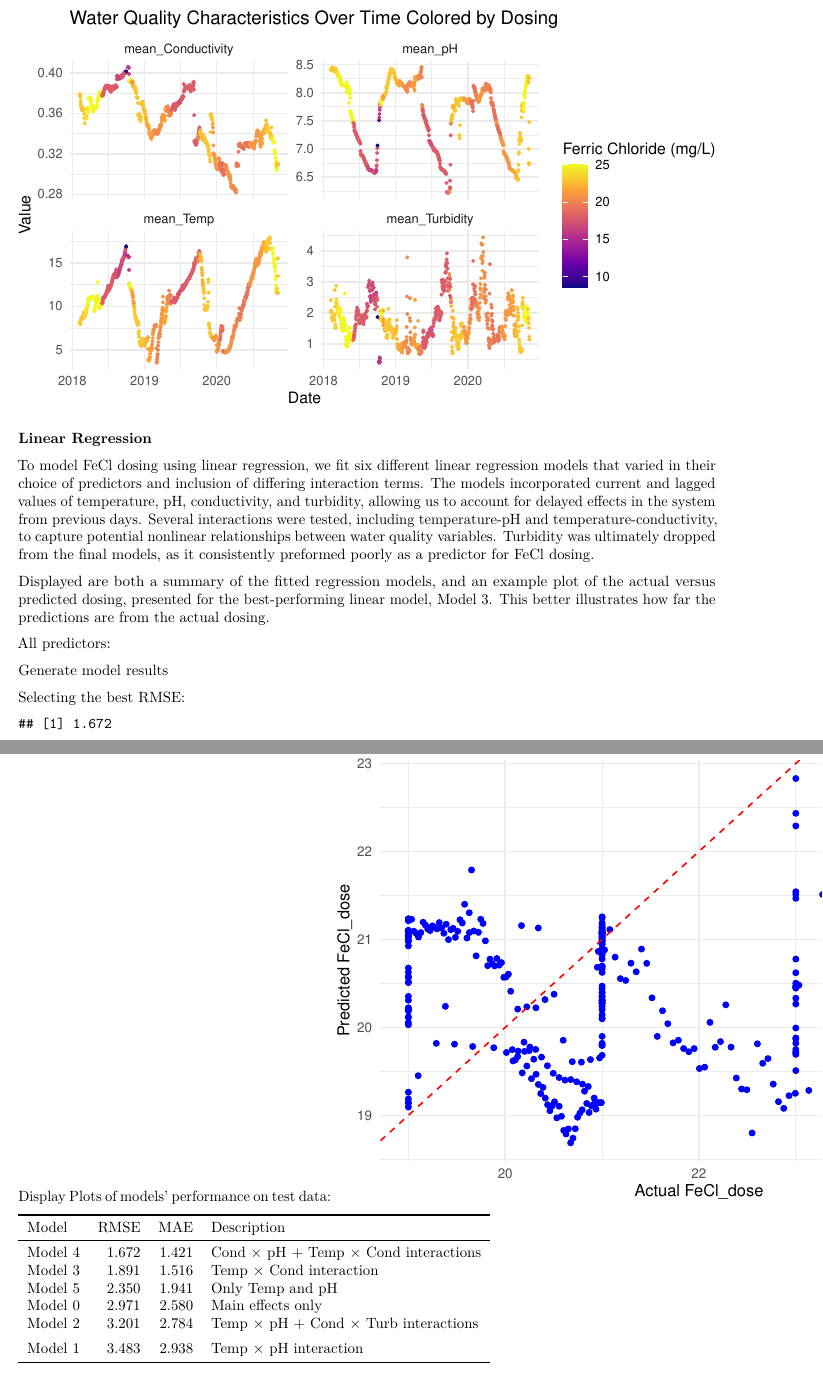
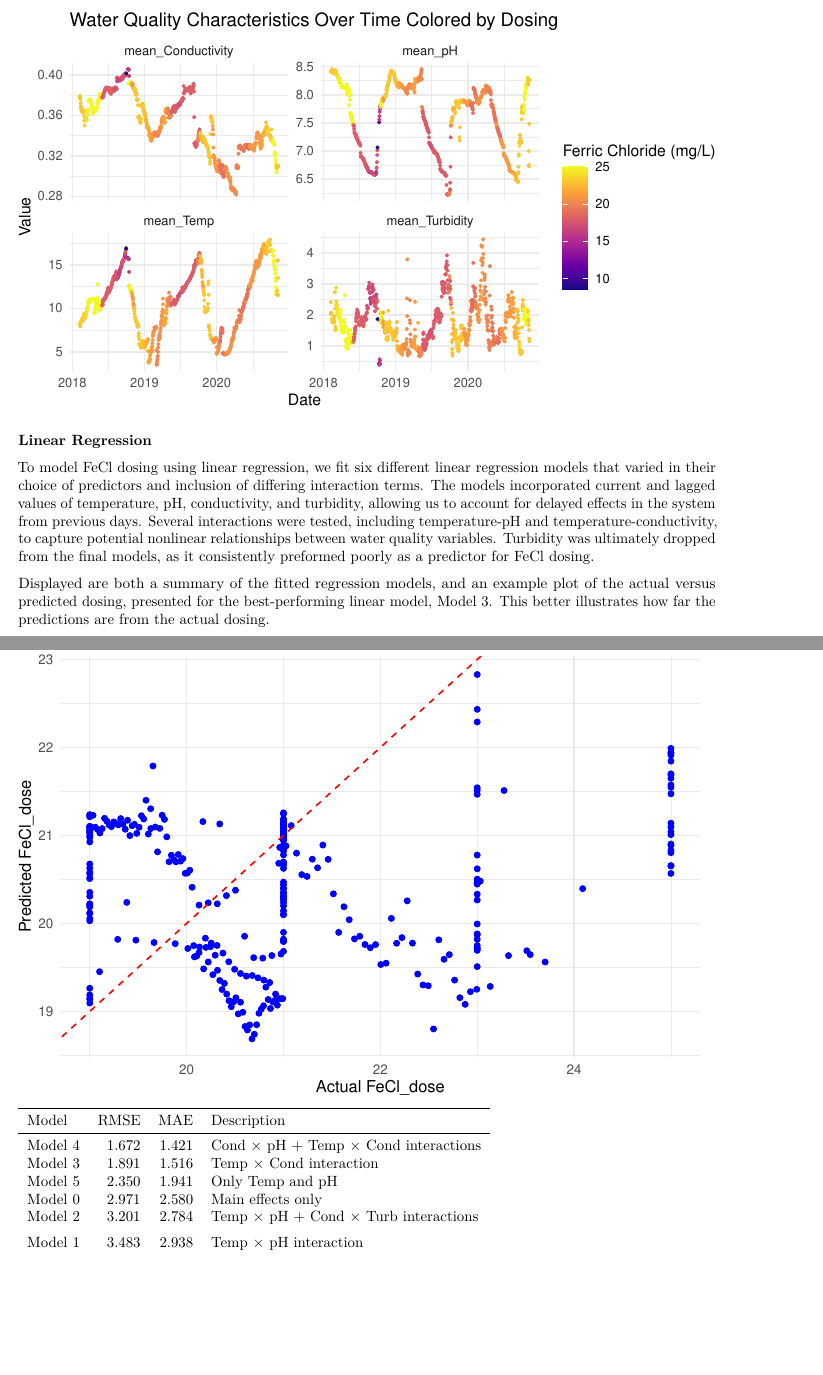
Before and after one commit to dsci445-csu/project-4, an R Markdown document (FinalPaper_DSCI445_Group4.Rmd): two parts of pages 8 and 9 of 16, joined at a grey line, cut so that both start at the same text, the shorter picture padded with empty space. The pictures show the output file FinalPaper_DSCI445_Group4.pdf that the author committed with the source.

Commit message:
final changes to paper

````diff
--- a/FinalPaper_DSCI445_Group4.Rmd
+++ b/FinalPaper_DSCI445_Group4.Rmd
@@ -336,7 +336,7 @@ RWAR_dosing <- df_lag_incdec %>%
 train <- RWAR_dosing %>% filter(Year %in% c(2018, 2019))
 test  <- RWAR_dosing %>% filter(Year == 2020)
 ```
-All predictors:
+
 ```{r}
 model0 <- lm(FeCl_dose ~ mean_Temp + mean_pH + mean_Conductivity + mean_Turbidity + Temp_lag1 + Temp_lag2 + pH_lag1 + pH_lag2 + Cond_lag1 + Cond_lag2 + Turb_lag1 + Turb_lag2, data = train)
 
@@ -378,7 +378,7 @@ model5 = lm(FeCl_dose ~ mean_Temp + mean_pH + Temp_lag1 + Temp_lag2 + pH_lag1 +
 test$pred_model5 <- predict(model5, newdata = test)
 ```
 
-Generate model results
+
 ```{r}
 models <- list(
 
@@ -429,12 +429,14 @@ for(i in 1:length(models)) {
 }
   performance <- performance %>% arrange(RMSE)
 ```
-Selecting the best RMSE:
+
 ```{r}
 best_rmse <- min(performance$RMSE)
-best_rmse
 ```
-Display Plots of models' performance on test data:
+
+
+
+
 ```{r}
 kable_table_pdf <- performance %>%
   # Use format = "latex" for PDF output
````
Also changed, not shown: FinalPaper_DSCI445_Group4.pdf, FinalPaper_DSCI445_Group4.Rmd (4 more changed lines).
